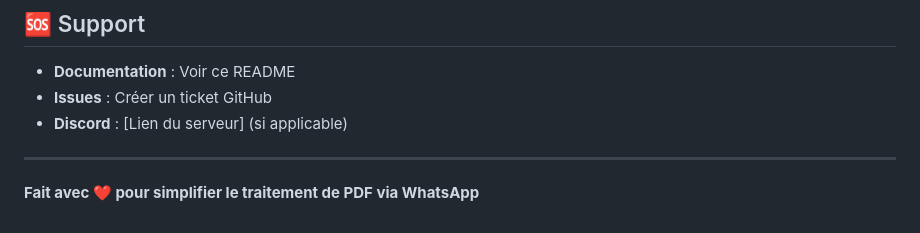
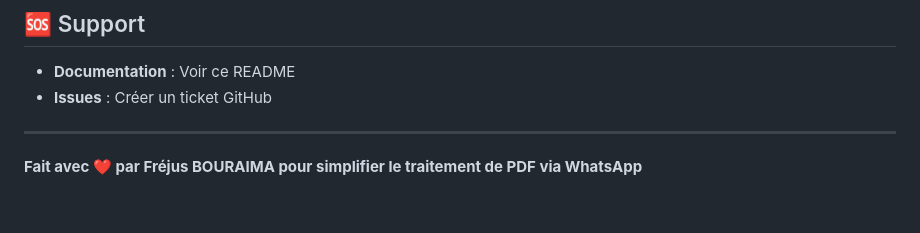
Before and after one commit to Ultra2000/pdfBot, a Markdown page: README.md, the part around the change. Rendered like a GitHub page.

Commit message:
Revise author credit in README
Updated the author credit in the README.

```diff
--- a/README.md
+++ b/README.md
@@ -379,8 +379,7 @@ Ce projet est sous licence MIT. Voir le fichier `LICENSE` pour plus de détails.
 
 - **Documentation** : Voir ce README
 - **Issues** : Créer un ticket GitHub
-- **Discord** : [Lien du serveur] (si applicable)
 
 ---
 
-**Fait avec ❤️ pour simplifier le traitement de PDF via WhatsApp**
+**Fait avec ❤️ par Fréjus BOURAIMA pour simplifier le traitement de PDF via WhatsApp**
```
